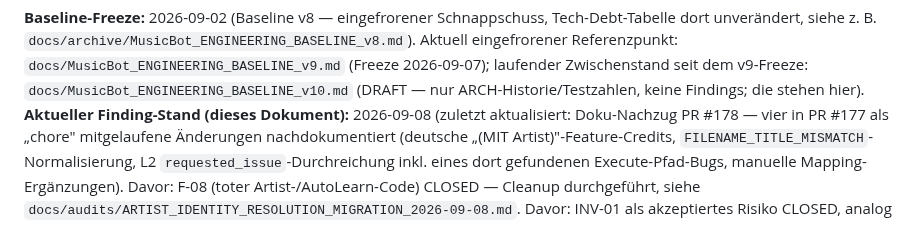
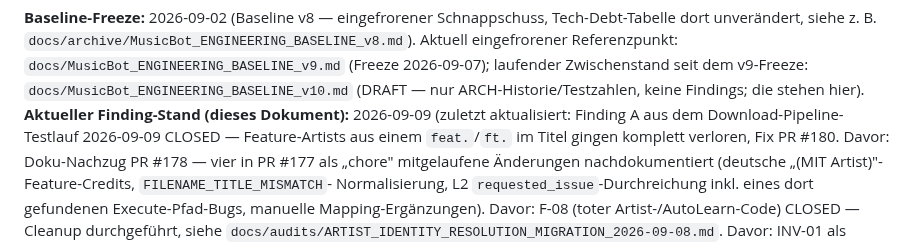
Before and after one commit to dkmd89-dev/musicbot, a Markdown page: docs/FINDINGS_INDEX.md, the part around one of its changes. Rendered like a GitHub page.

Commit message:
docs(findings): Finding A (Feature-Artist-Drop) CLOSED nachziehen
FINDINGS_INDEX.md: CLOSED-Zeile + Header-Stand 2026-09-09.
ENGINEERING_BASELINE_v10.md: Recent-Major-Changes-Zeile #180.

Co-Authored-By: Claude Sonnet 5 <noreply@anthropic.com>

```diff
--- a/docs/FINDINGS_INDEX.md
+++ b/docs/FINDINGS_INDEX.md
@@ -25,7 +25,9 @@ Index ist ab sofort die einzige Stelle für den *aktuellen* Stand.
 
 **Baseline-Freeze:** 2026-09-02 (Baseline v8 — eingefrorener Schnappschuss,
 Tech-Debt-Tabelle dort unverändert, siehe z. B. `docs/archive/MusicBot_ENGINEERING_BASELINE_v8.md`). Aktuell eingefrorener Referenzpunkt: `docs/MusicBot_ENGINEERING_BASELINE_v9.md` (Freeze 2026-09-07); laufender Zwischenstand seit dem v9-Freeze: `docs/MusicBot_ENGINEERING_BASELINE_v10.md` (DRAFT — nur ARCH-Historie/Testzahlen, keine Findings; die stehen hier).
-**Aktueller Finding-Stand (dieses Dokument):** 2026-09-08 (zuletzt aktualisiert:
+**Aktueller Finding-Stand (dieses Dokument):** 2026-09-09 (zuletzt aktualisiert:
+Finding A aus dem Download-Pipeline-Testlauf 2026-09-09 CLOSED — Feature-Artists
+aus einem `feat.`/`ft.` im Titel gingen komplett verloren, Fix PR #180. Davor:
 Doku-Nachzug PR #178 — vier in PR #177 als „chore" mitgelaufene Änderungen
 nachdokumentiert (deutsche „(MIT Artist)"-Feature-Credits, `FILENAME_TITLE_MISMATCH`-
 Normalisierung, L2 `requested_issue`-Durchreichung inkl. eines dort gefundenen
```
Also changed, not shown: other parts of docs/FINDINGS_INDEX.md (+1 -0 lines), docs/MusicBot_ENGINEERING_BASELINE_v10.md (+1 -0 lines).
